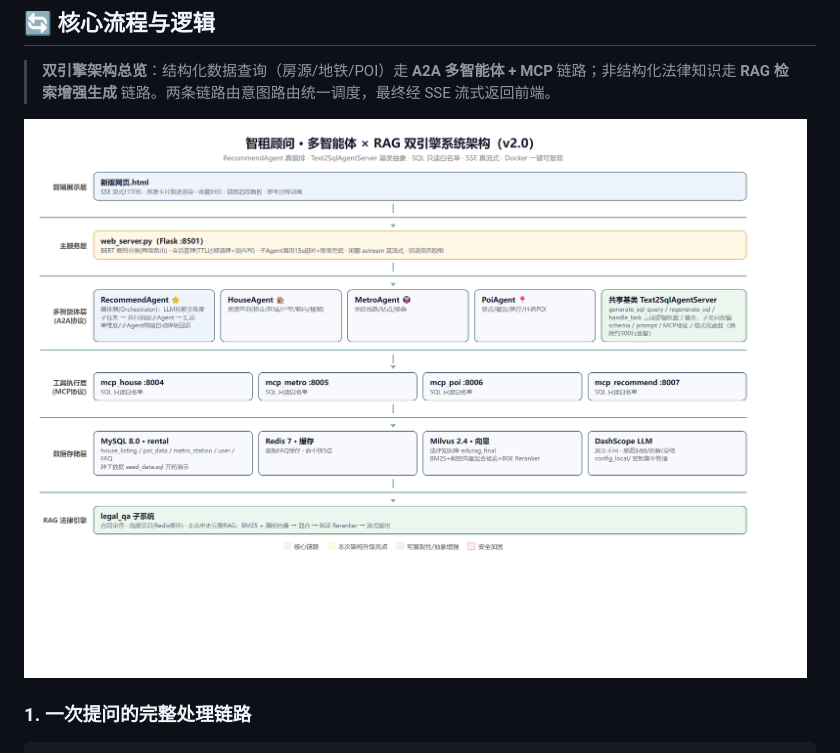
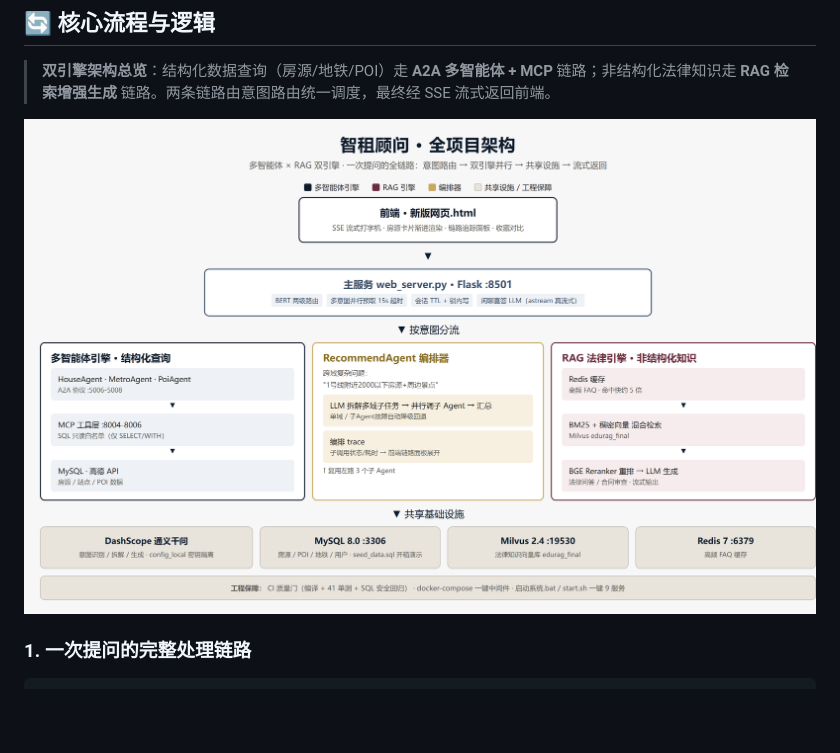
Before and after one commit to lucky-people/agent-rag, a Markdown page: README.md, the part around the change. Rendered like a GitHub page; pictures changed too: docs/images/双引擎架构v3.png (added); blank space fills up the shorter version.

Commit message:
docs: 全项目架构图v3（流程图式双引擎并列+内容精选）替换README引用
- 新增 docs/architecture_v3.html 源文件 + docs/images/双引擎架构v3.png（3184x1992）
- 流程图式：入口→主服务意图路由→双引擎并列(多智能体/RAG)→编排器→共享设施→工程保障
- README 架构总览引用 v2 替换为 v3

```diff
--- a/README.md
+++ b/README.md
@@ -67,7 +67,7 @@
 
 > **双引擎架构总览**：结构化数据查询（房源/地铁/POI）走 **A2A 多智能体 + MCP** 链路；非结构化法律知识走 **RAG 检索增强生成** 链路。两条链路由意图路由统一调度，最终经 SSE 流式返回前端。
 
-![双引擎架构v2：多智能体编排 × RAG 检索增强生成（含编排器/基类抽象/安全加固/可复现性升级）](docs/images/双引擎架构v2.png)
+![全项目架构v3：多智能体 × RAG 双引擎完整链路（意图路由 → 双引擎并行 → 共享设施 → 工程保障）](docs/images/双引擎架构v3.png)
 
 ### 1. 一次提问的完整处理链路
 
```
Also changed, not shown: 1 other file.
